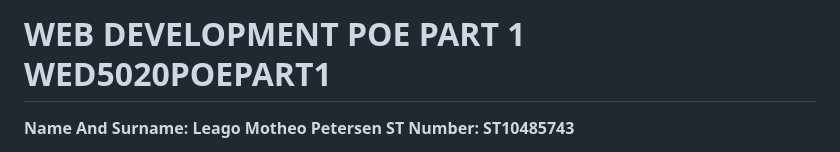
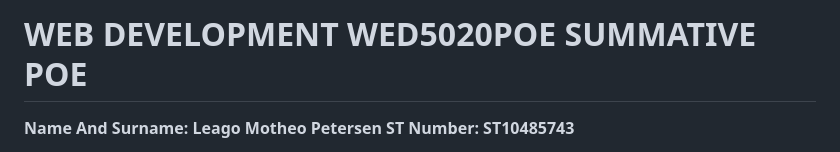
Before and after one commit to ST10485743/WEDE5020POE, a Markdown page: README.md, the part around the change. Drawn GitHub-style.

```diff
--- a/README.md
+++ b/README.md
@@ -1,4 +1,4 @@
-# WEB DEVELOPMENT POE PART 1 WED5020POEPART1
+# WEB DEVELOPMENT WED5020POE SUMMATIVE POE
 **Name And Surname: Leago Motheo Petersen**
 **ST Number: ST10485743**
 
```
